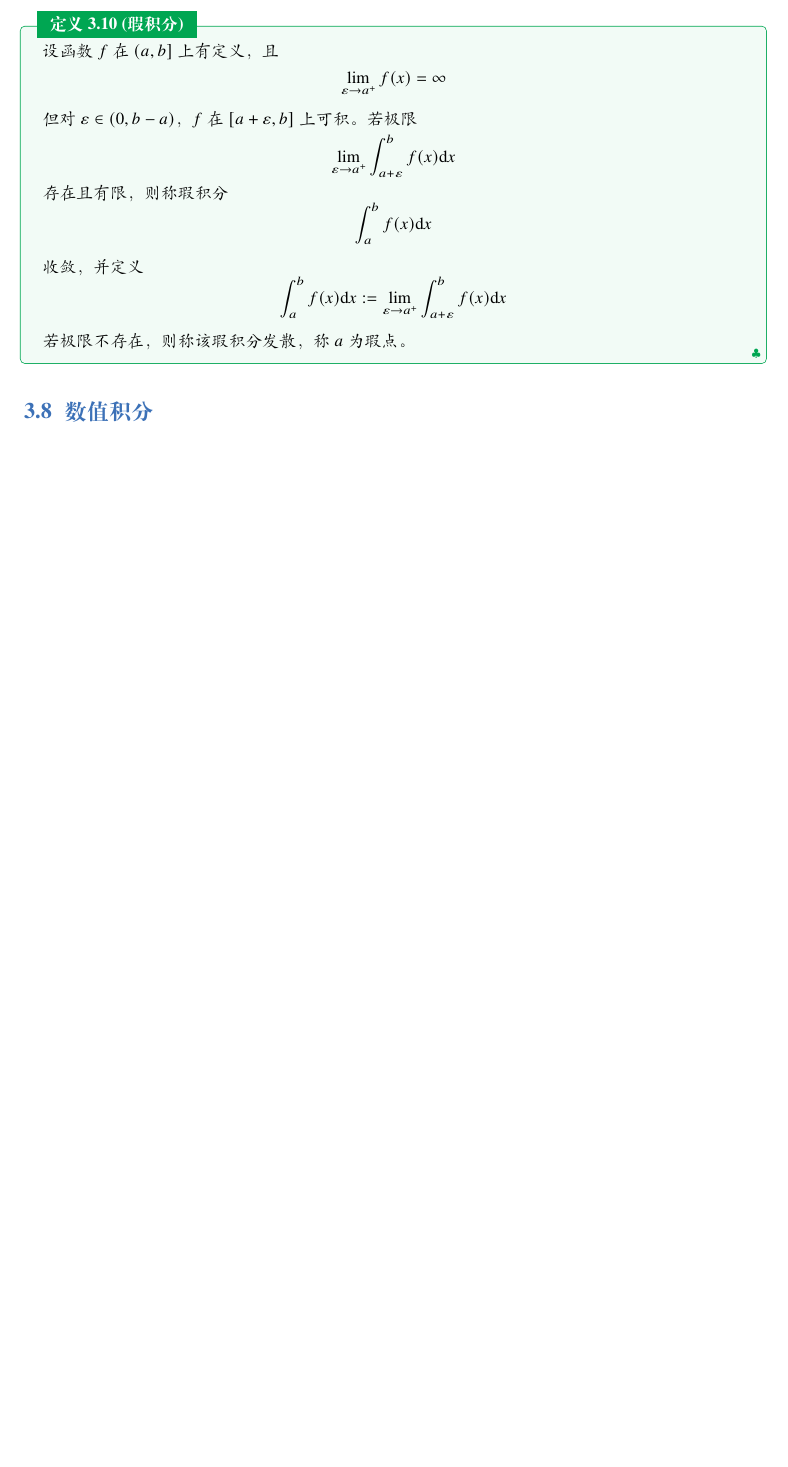
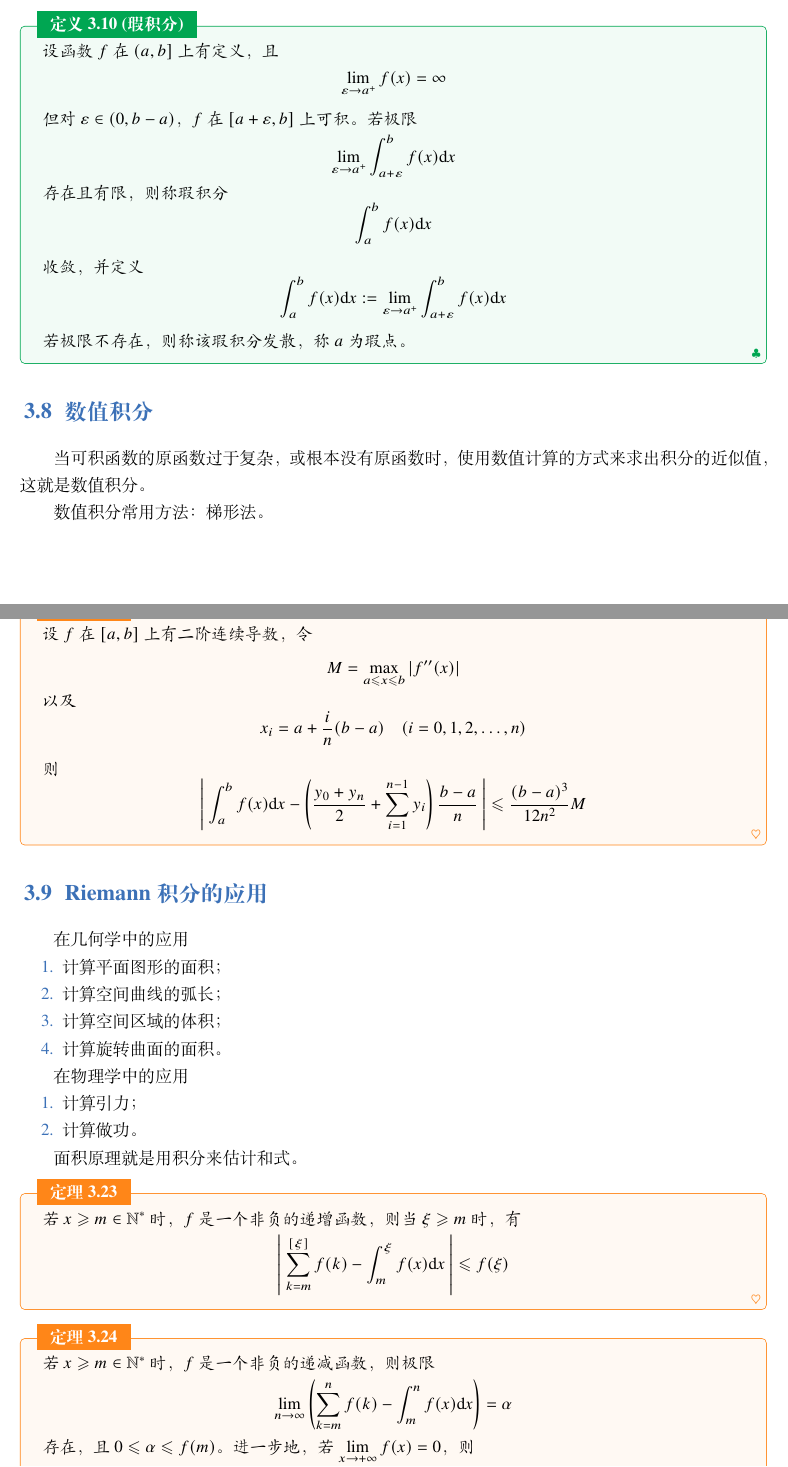
Before and after one commit to lumicia/Mathematical-Analysis-Notes, a LaTeX book (main.tex, which reads 5.tex): part of page 23 of 23 before the commit and two parts of pages 23 and 24 of 26 after it, the two joined at a grey line, cut so that both start at the same text, the shorter picture padded with empty space. Compiled offline with XeLaTeX; a missing font is replaced by an installed copy or a similar font.

Commit message:
add chap6-8

```diff
--- a/5.tex
+++ b/5.tex
@@ -374,15 +374,50 @@ Riemann 积分的推广称为反常积分或广义积分。反常积分分为两
     若极限不存在，则称该瑕积分发散，称 $a$ 为瑕点。
 \end{definition}
 
-
-
 %——————————————————————————————————%
 
 \section{数值积分}
 
+当可积函数的原函数过于复杂，或根本没有原函数时，使用数值计算的方式来求出积分的近似值，这就是数值积分。
 
+数值积分常用方法：梯形法。
 
-
-
+\begin{theorem}
+    设 $f$ 在 $[a, b]$ 上有二阶连续导数，令
+    \[M = \max_{a \leqslant x \leqslant b}|f''(x)|\]
+    以及
+    \[x_i = a + \frac{i}{n}(b - a)\quad (i = 0,1,2, \ldots ,n)\]
+    则
+    \[\left|\ \int_{a}^{b}f(x)\mathrm{d}x - \left(\frac{y_0 + y_n}{2} + \sum_{i = 1}^{n - 1}y_i\right)\frac{b - a}{n}\ \right| \leqslant \frac{(b - a)^3}{12n^2}M\]
+\end{theorem}
 
 %——————————————————————————————————%
+
+\section{Riemann 积分的应用}
+
+在几何学中的应用
+\begin{enumerate}
+    \item 计算平面图形的面积；
+    \item 计算空间曲线的弧长；
+    \item 计算空间区域的体积；
+    \item 计算旋转曲面的面积。
+\end{enumerate}
+
+在物理学中的应用
+\begin{enumerate}
+    \item 计算引力；
+    \item 计算做功。
+\end{enumerate}
+
+面积原理就是用积分来估计和式。
+
+\begin{theorem}
+    若 $x \geqslant m \in \mathbb{N}^*$ 时，$f$ 是一个非负的递增函数，则当 $\xi \geqslant m$ 时，有
+    \[\left|\ \sum_{k = m}^{[\xi]}f(k) - \int_{m}^{\xi}f(x)\mathrm{d}x\ \right| \leqslant f(\xi)\]
+\end{theorem}
+
+\begin{theorem}
+    若 $x \geqslant m \in \mathbb{N}^*$ 时，$f$ 是一个非负的递减函数，则极限
+    \[\lim_{n \to \infty}\left(\sum_{k = m}^{n}f(k) - \int_{m}^{n}f(x)\mathrm{d}x\right) = \alpha\]
+    存在，且 $0 \leqslant \alpha \leqslant f(m)$。进一步地，若 $\displaystyle \lim_{x \to +\infty}f(x) = 0$，则
+    \[\left|\ \sum_{k = m}^{[\xi]}f(k) - \int_{m}^{\xi}f(x)\mathrm{d}x -\alpha\ \right| \leqslant f(\xi - 1)\]
```
Also changed, not shown: 5.tex (44 more changed lines).
